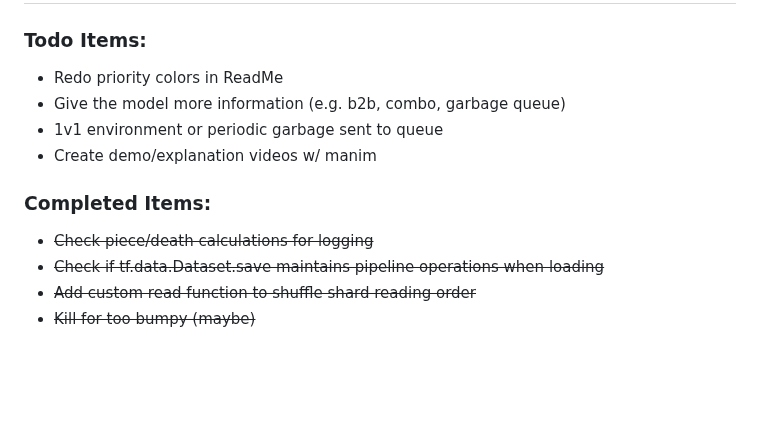
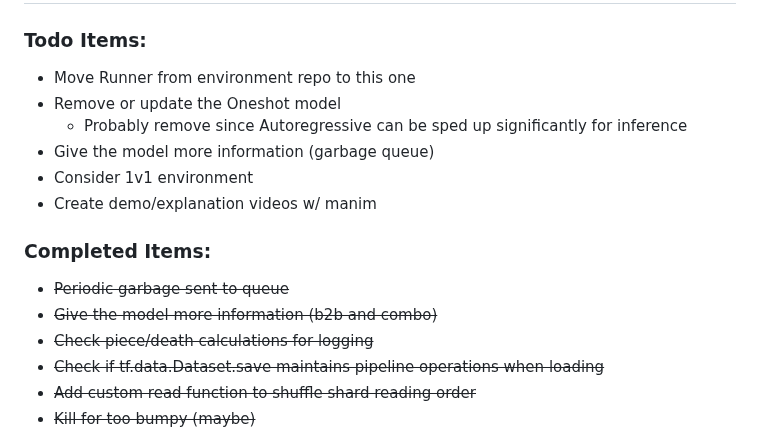
Before and after one commit to m-sher/QTris, a Markdown page: README.md, the part around one of its changes. GitHub-like rendering; blank space fills up the shorter version.

```diff
--- a/README.md
+++ b/README.md
@@ -6,13 +29,17 @@
 
 ### Todo Items: ###
 
-- Redo priority colors in ReadMe
-- Give the model more information (e.g. b2b, combo, garbage queue)
-- 1v1 environment or periodic garbage sent to queue
+- Move Runner from environment repo to this one
+- Remove or update the Oneshot model
+   - Probably remove since Autoregressive can be sped up significantly for inference
+- Give the model more information (garbage queue)
+- Consider 1v1 environment
 - Create demo/explanation videos w/ manim
 
 ### Completed Items: ###
 
+- ~~Periodic garbage sent to queue~~
+- ~~Give the model more information (b2b and combo)~~
 - ~~Check piece/death calculations for logging~~
 - ~~Check if tf.data.Dataset.save maintains pipeline operations when loading~~
 - ~~Add custom read function to shuffle shard reading order~~
```
Also changed, not shown: other parts of README.md (+24 -1 lines).
